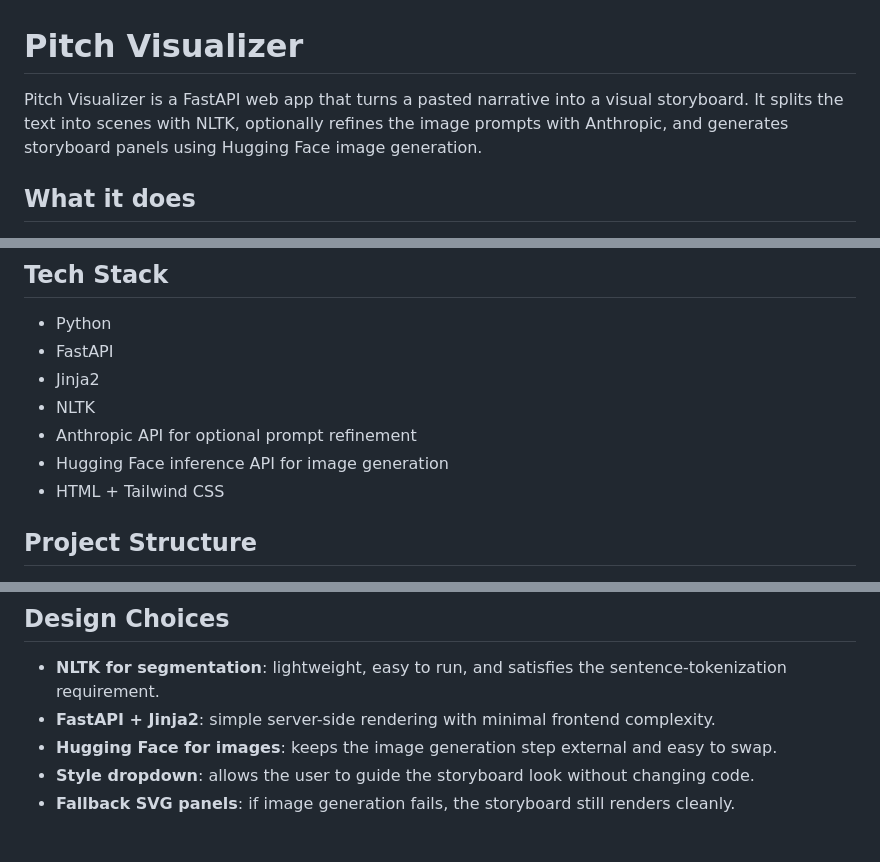
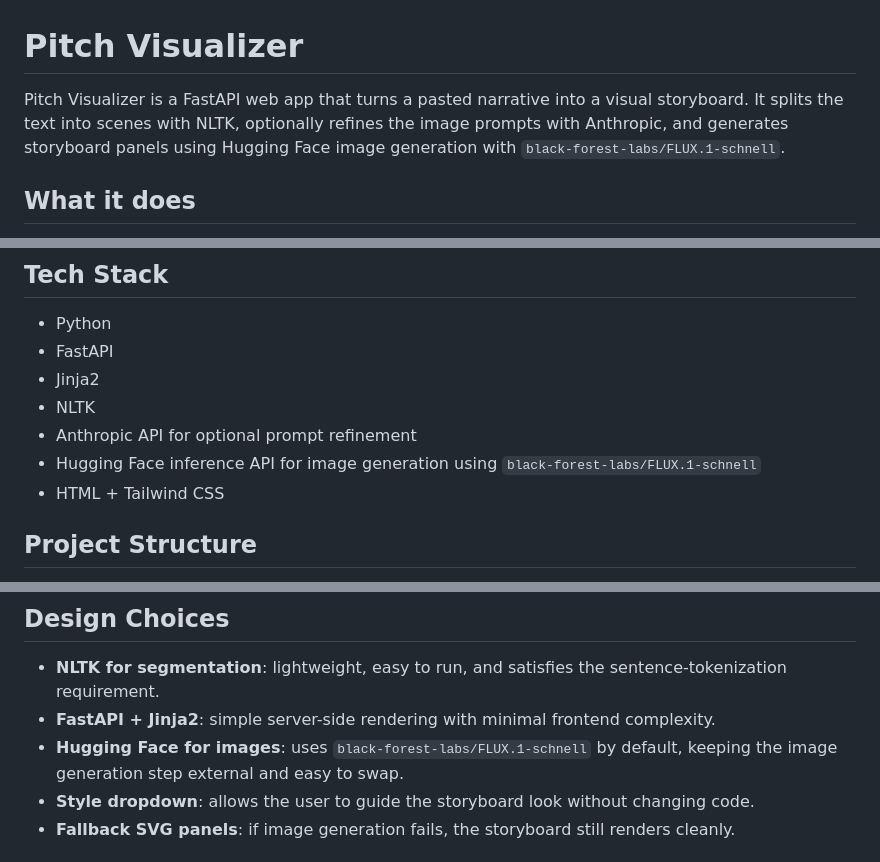
Before and after one commit to Arpitbanait/Pitch-Visualizer, a Markdown page: README.md, 3 parts joined by grey strips. Rendered like a GitHub page.

```diff
--- a/README.md
+++ b/README.md
@@ -1,6 +1,6 @@
 # Pitch Visualizer
 
-Pitch Visualizer is a FastAPI web app that turns a pasted narrative into a visual storyboard. It splits the text into scenes with NLTK, optionally refines the image prompts with Anthropic, and generates storyboard panels using Hugging Face image generation.
+Pitch Visualizer is a FastAPI web app that turns a pasted narrative into a visual storyboard. It splits the text into scenes with NLTK, optionally refines the image prompts with Anthropic, and generates storyboard panels using Hugging Face image generation with `black-forest-labs/FLUX.1-schnell`.
 
 ## What it does
 
@@ -18,7 +18,7 @@ Pitch Visualizer is a FastAPI web app that turns a pasted narrative into a visua
 - Jinja2
 - NLTK
 - Anthropic API for optional prompt refinement
-- Hugging Face inference API for image generation
+- Hugging Face inference API for image generation using `black-forest-labs/FLUX.1-schnell`
 - HTML + Tailwind CSS
 
 ## Project Structure
@@ -102,7 +103,7 @@ This approach keeps the system simple and deterministic at the segmentation stag
 
 - **NLTK for segmentation**: lightweight, easy to run, and satisfies the sentence-tokenization requirement.
 - **FastAPI + Jinja2**: simple server-side rendering with minimal frontend complexity.
-- **Hugging Face for images**: keeps the image generation step external and easy to swap.
+- **Hugging Face for images**: uses `black-forest-labs/FLUX.1-schnell` by default, keeping the image generation step external and easy to swap.
 - **Style dropdown**: allows the user to guide the storyboard look without changing code.
 - **Fallback SVG panels**: if image generation fails, the storyboard still renders cleanly.
 
```
Also changed, not shown: other parts of README.md (+5 -0 lines).
